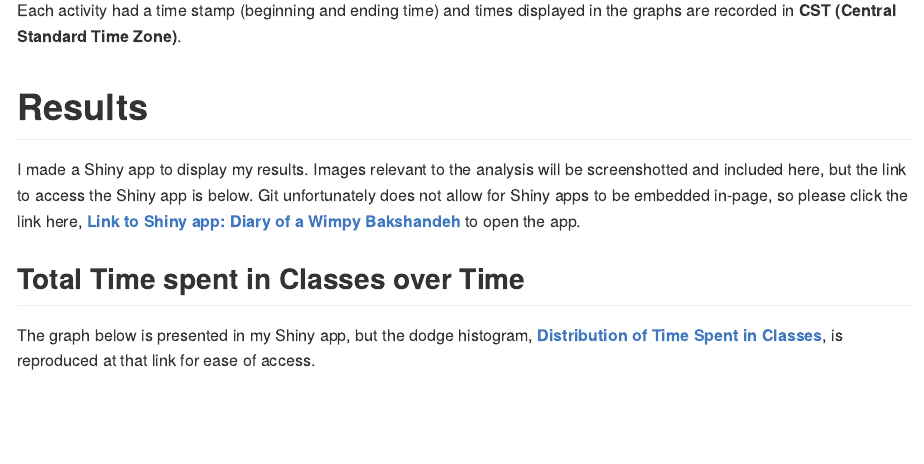
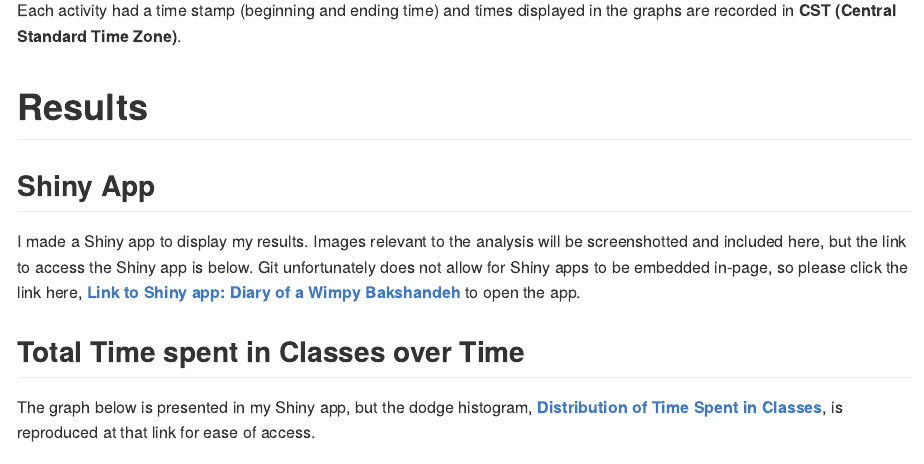
Before and after one commit to michaelbakshandeh/calendar-project, an R Markdown document (index.Rmd): the page in a window 1100 px wide, from 1280 px down. The pictures show the output file index.md that the author committed with the source, drawn offline in the style of GitHub.

Commit message:
adding heading for shiny app

```diff
--- a/index.Rmd
+++ b/index.Rmd
@@ -121,6 +121,8 @@ I also included the particular activity that I was doing. I decided not to inclu
 Each activity had a time stamp (beginning and ending time) and times displayed in the graphs are recorded in **CST (Central Standard Time Zone)**.
 
 # Results
+
+## Shiny App
 
 I made a Shiny app to display my results. Images relevant to the analysis will be screenshotted and included here, but the link to access the Shiny app is below. Git unfortunately does not allow for Shiny apps to be embedded in-page, so please click the link here, [**Link to Shiny app: Diary of a Wimpy Bakshandeh**](https://michaelbakshandeh.shinyapps.io/calendar-project/) to open the app.
 
```
Also changed, not shown: index.md.
